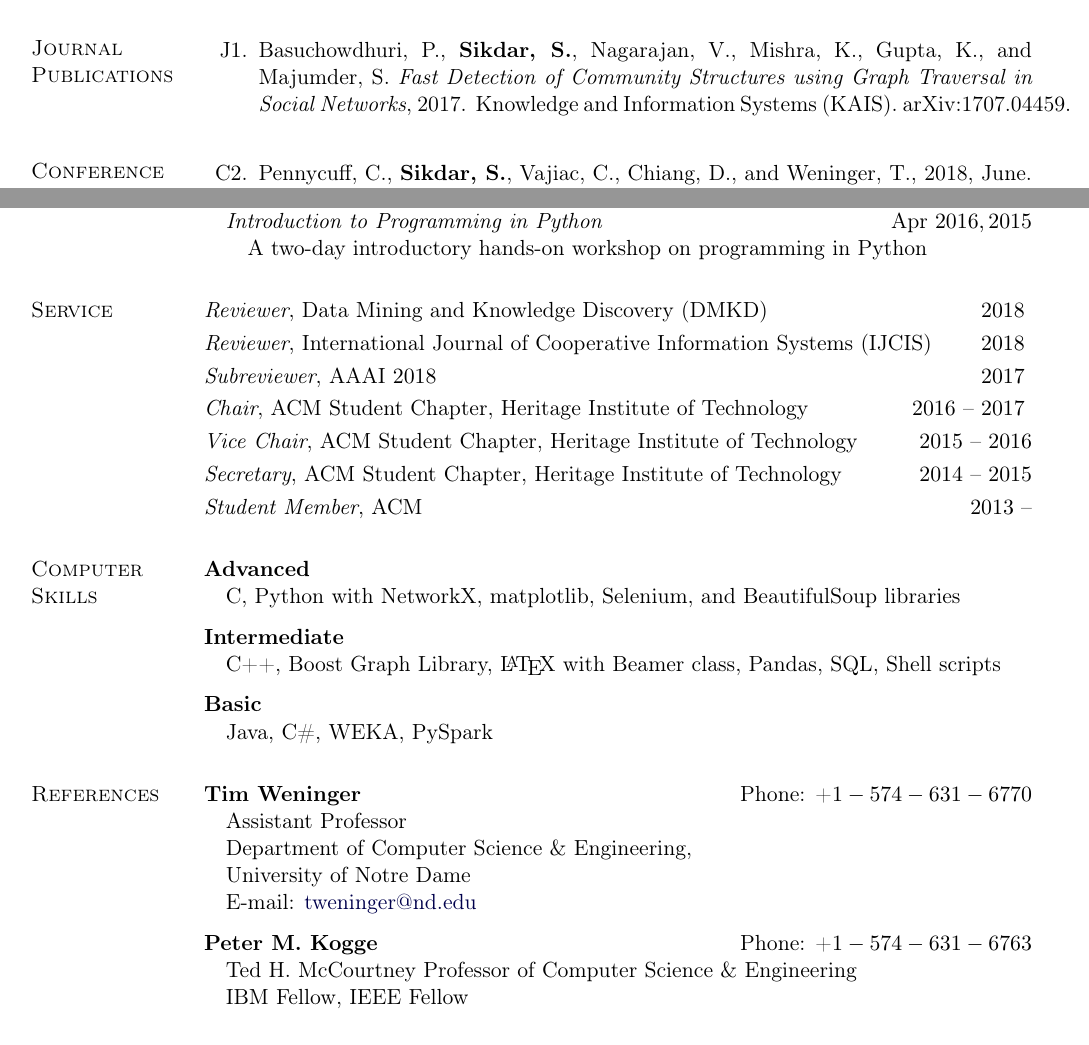
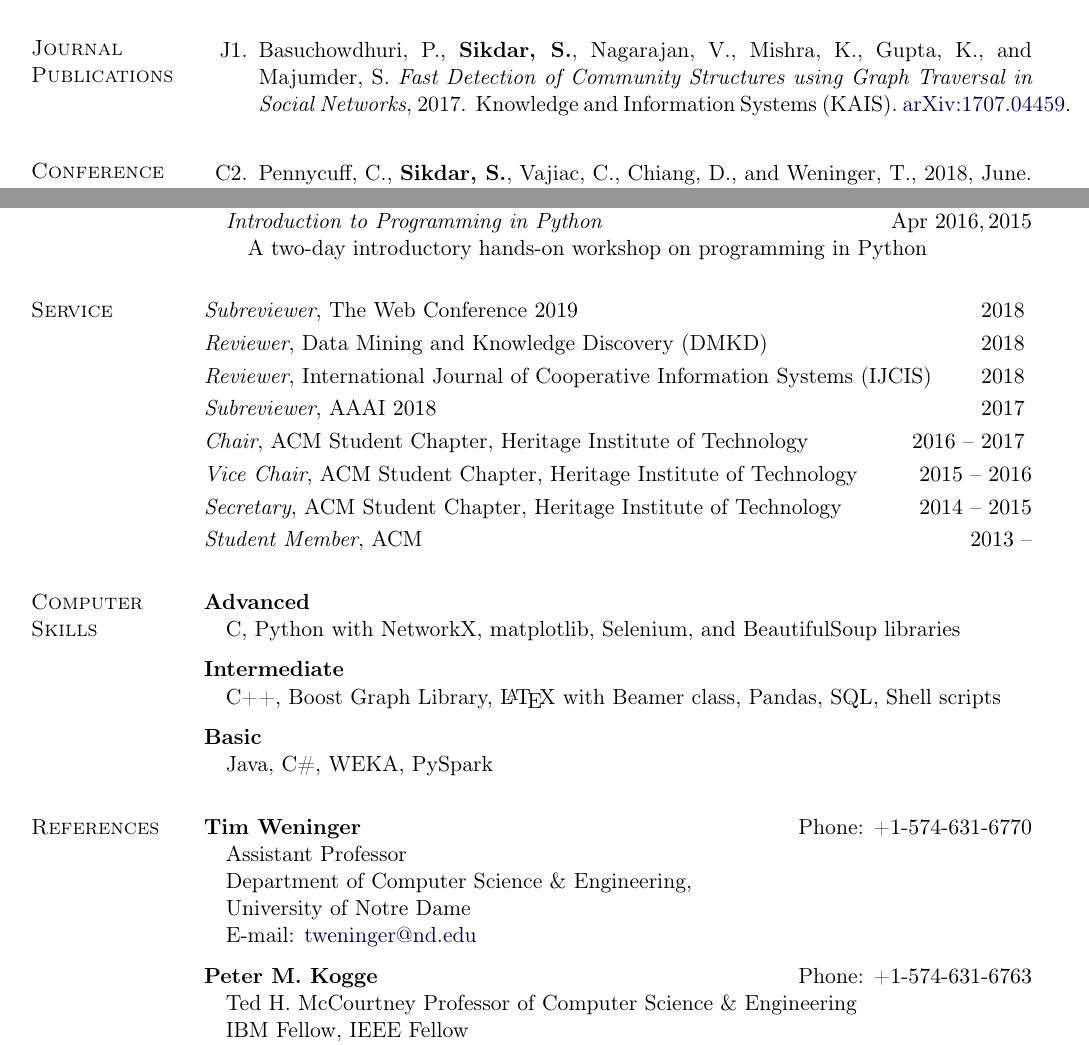
Before and after one commit to satyakisikdar/CV, a LaTeX document (main.tex): two parts of pages 1 and 3 of 3, joined at a grey line, cut so that both start at the same text. Compiled offline with pdfLaTeX.

Commit message:
Updates from ShareLaTeX

```diff
--- a/main.tex
+++ b/main.tex
@@ -284,7 +284,7 @@ Notre Dame, IN
 \section{Journal Publications}
 \vspace{-.125in}
 \begin{bibsection}
-    \item[J$1$.] Basuchowdhuri, P., {\bf Sikdar, S.}, Nagarajan, V., Mishra, K., Gupta, K., and Majumder, S. \emph{Fast Detection of Community Structures using Graph Traversal in Social Networks}, 2017. Knowledge and Information Systems (KAIS). arXiv:1707.04459.
+    \item[J$1$.] Basuchowdhuri, P., {\bf Sikdar, S.}, Nagarajan, V., Mishra, K., Gupta, K., and Majumder, S. \emph{Fast Detection of Community Structures using Graph Traversal in Social Networks}, 2017. Knowledge and Information Systems (KAIS). \href{https://arxiv.org/abs/1707.04459}{arXiv:1707.04459}.
 \end{bibsection}
 
 \section{Conference Publications}
@@ -441,6 +441,9 @@ Notre Dame, IN
 
 
 \section{Service}
+\emph{Subreviewer}, The Web Conference $2019$ \hfill {$2018$}
+\vspace*{0.1cm}
+
 \emph{Reviewer}, Data Mining and Knowledge Discovery (DMKD) \hfill {$2018$}
 \vspace*{0.1cm}
 
@@ -487,7 +490,7 @@ Notre Dame, IN
 
 \section{References}
 
-\textbf{Tim Weninger} \hfill {Phone: +$1-574-631-6770$}
+\textbf{Tim Weninger} \hfill {Phone: +$1$-$574$-$631$-$6770$}
 \begin{innerlist}
 \item[] Assistant Professor \\
 Department of Computer Science \& Engineering,\\
```
Also changed, not shown: main.tex (2 more changed lines).
